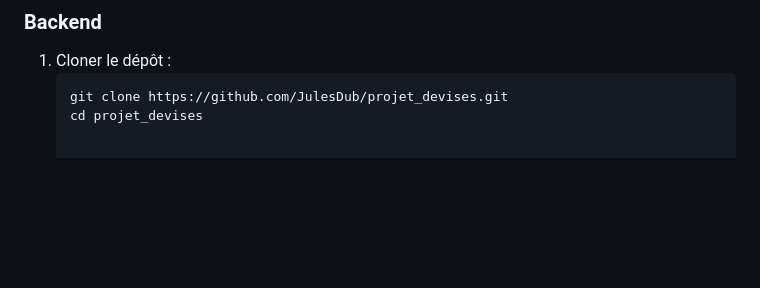
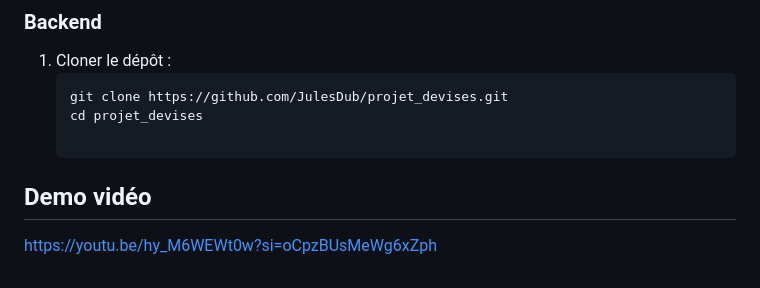
Before and after one commit to JulesDub/projet_devises, a Markdown page: ProjetRecherche/README.md, the part around the change. Drawn GitHub-style; blank space fills up the shorter version.

````diff
--- a/ProjetRecherche/README.md
+++ b/ProjetRecherche/README.md
@@ -77,3 +77,6 @@ CREATE TABLE IF NOT EXISTS cours (
    ```sh
    git clone https://github.com/JulesDub/projet_devises.git
    cd projet_devises
+
+## Demo vidéo
+https://youtu.be/hy_M6WEWt0w?si=oCpzBUsMeWg6xZph
````
